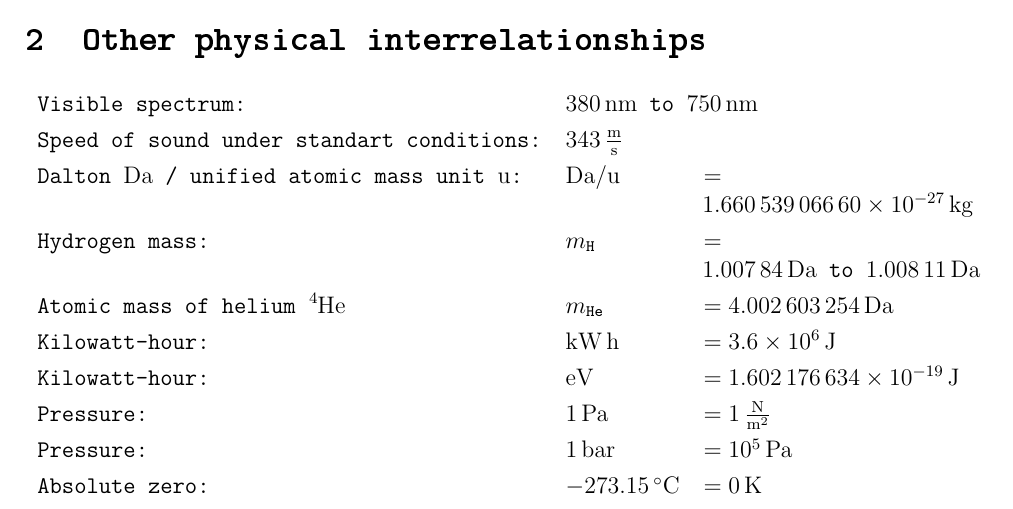
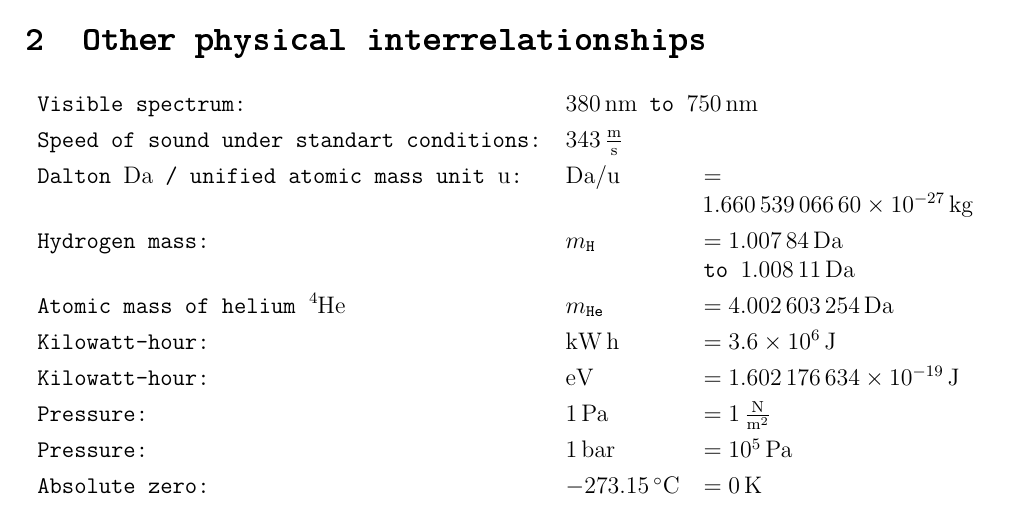
Before and after one commit to Zsasle/Physics-Formulary-School, a LaTeX document (Physic_formulary.tex): part of page 4 of 9, cut so that both start at the same text. Compiled offline with pdfLaTeX.

Commit message:
removed last overfull \hbox c:

```diff
--- a/Physic_formulary.tex
+++ b/Physic_formulary.tex
@@ -30,6 +30,7 @@
 \usepackage{multirow}
 \usepackage{wrapfig}
 \sisetup{
+	range-phrase = {\ \linebreak[0]\text{to}\ \nolinebreak},
 	%scientific-notation = engineering,
 	%locale = EN,
 	per-mode = fraction,
@@ -164,8 +165,8 @@ sorting=ynt
 	Speed of sound under standart conditions:	& \multicolumn{2}{l}{$ \qty{343}{\metre\per\second}$}\\
 	Dalton $\si{\dalton}$ / unified atomic mass unit $\unit{\atomicmassunit}$:
 							&	$\unit{\dalton}/\unit{\atomicmassunit}$
-											& $= \qty{1.66053906660e-27}	{\kilo\gram}$\\
-	Hydrogen mass:					&	$m_\text{H}$		& \begin{math}= \qtyrange{1.00784}{1.00811}{\dalton}\end{math}\\
+											& \begin{math}\sloppy= \qty{1.66053906660e-27}	{\kilo\gram}\end{math}\\
+	Hydrogen mass:					&	$m_\text{H}$		& \begin{math}\sloppy= \qtyrange{1.00784}{1.00811}{\dalton}\end{math}\\
 	Atomic mass of helium $\ce{^{4}He}$		&	$m_\text{He}$		& $= \qty{4.002603254}		{\dalton}$\\
 	Kilowatt-hour:					&	$\mathrm{kW \, h}$	& $= \qty{3.6e6}		{\joule}$\\
 	Kilowatt-hour:					&	$\unit{\electronvolt}$	& $= \qty{1.602176634e-19}{\joule}$\\
```
Also changed, not shown: Physic_formulary.pdf.
